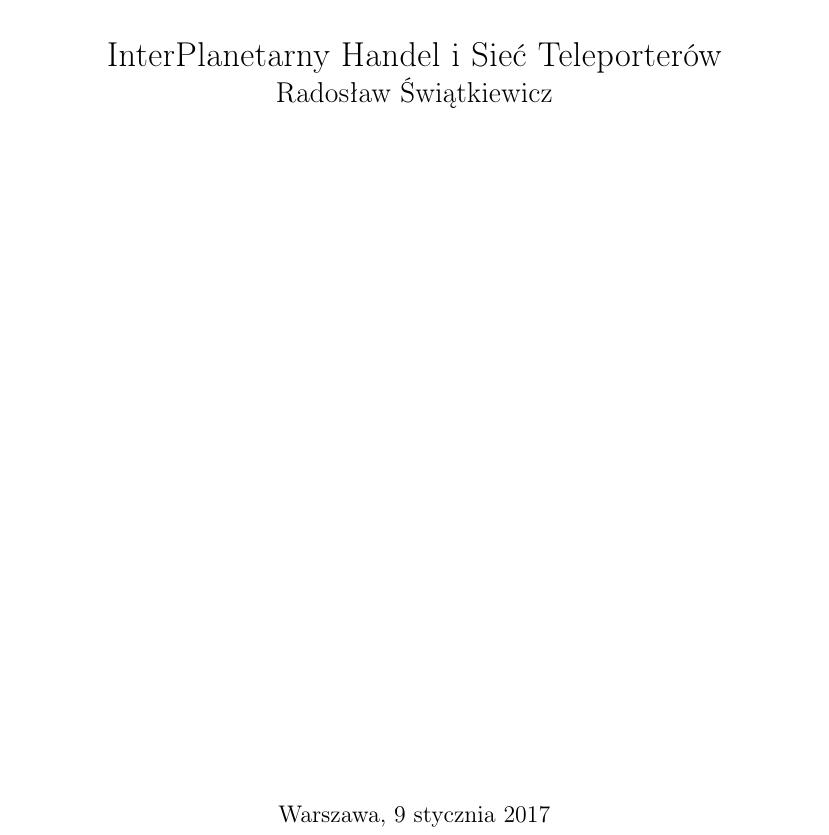
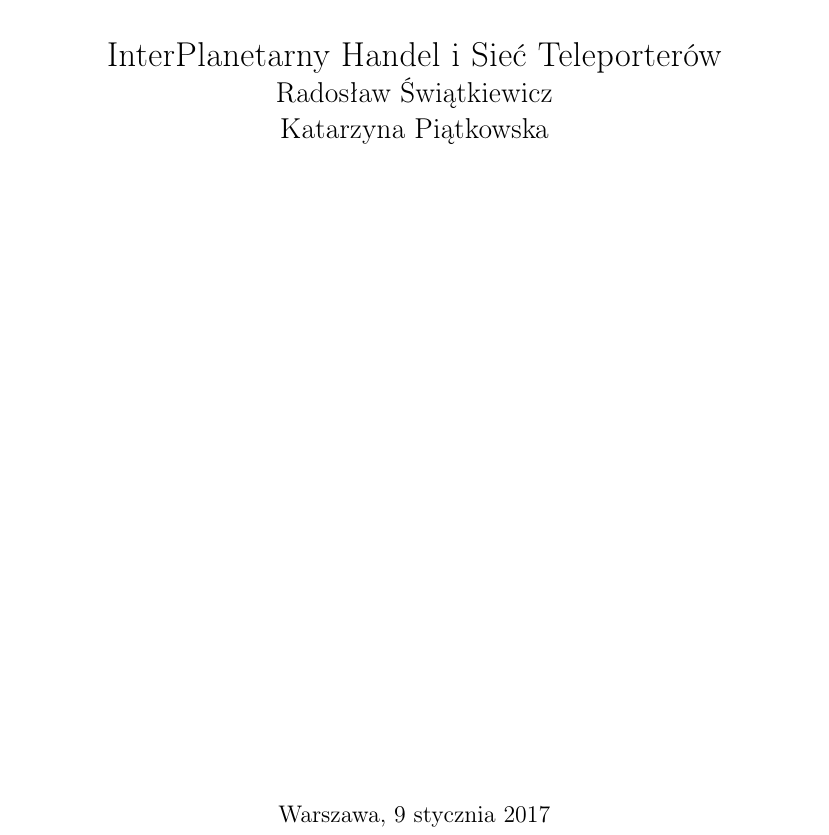
Before and after one commit to Antyradek/iphist, a LaTeX document (main.tex, which reads title.tex): part of page 1 of 20, cut so that both start at the same text. Compiled offline with pdfLaTeX.

Commit message:
dodałam się do autorów :)

```diff
--- a/title.tex
+++ b/title.tex
@@ -10,7 +10,8 @@
 \Large
 InterPlanetarny Handel i Sieć Teleporterów \\
 \large
-Radosław Świątkiewicz
+Radosław Świątkiewicz\\
+Katarzyna Piątkowska
 \end{center}
 
 
```
